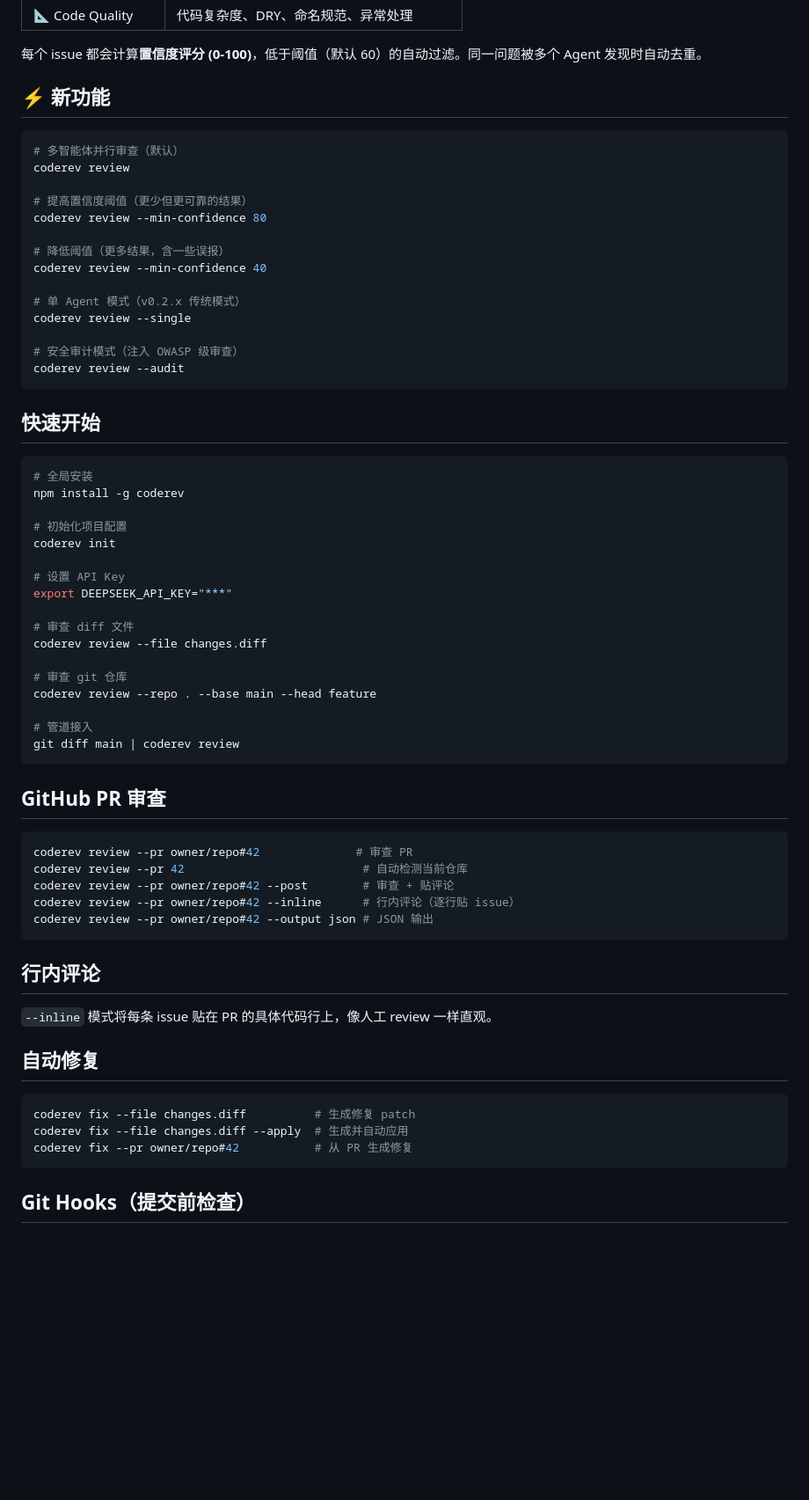
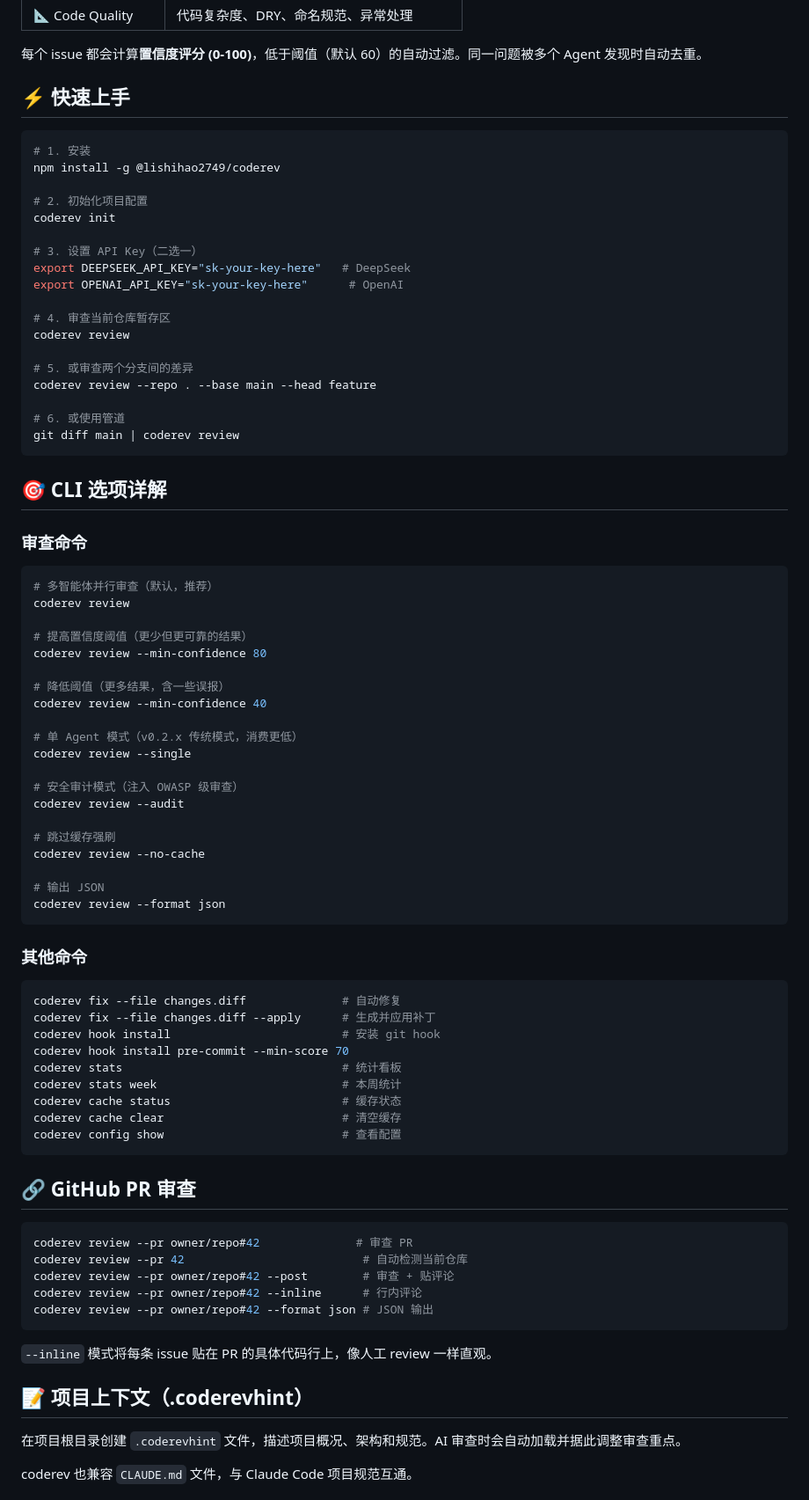
Before and after one commit to jishuanjimingtian/coderev, a Markdown page: README.md, the part around one of its changes. Shown at 88% size. GitHub-like rendering; blank space fills up the shorter version.

Commit message:
docs: fix install command to @lishihao2749/coderev, clean up README

````diff
--- a/README.md
+++ b/README.md
@@ -36,10 +36,35 @@
 
 每个 issue 都会计算**置信度评分 (0-100)**，低于阈值（默认 60）的自动过滤。同一问题被多个 Agent 发现时自动去重。
 
-## ⚡ 新功能
+## ⚡ 快速上手
 
 ```bash
-# 多智能体并行审查（默认）
+# 1. 安装
+npm install -g @lishihao2749/coderev
+
+# 2. 初始化项目配置
+coderev init
+
+# 3. 设置 API Key（二选一）
+export DEEPSEEK_API_KEY="sk-your-key-here"   # DeepSeek
+export OPENAI_API_KEY="sk-your-key-here"      # OpenAI
+
+# 4. 审查当前仓库暂存区
+coderev review
+
+# 5. 或审查两个分支间的差异
+coderev review --repo . --base main --head feature
+
+# 6. 或使用管道
+git diff main | coderev review
+```
+
+## 🎯 CLI 选项详解
+
+### 审查命令
+
+```bash
+# 多智能体并行审查（默认，推荐）
 coderev review
 
 # 提高置信度阈值（更少但更可靠的结果）
@@ -48,56 +73,48 @@ coderev review --min-confidence 80
 # 降低阈值（更多结果，含一些误报）
 coderev review --min-confidence 40
 
-# 单 Agent 模式（v0.2.x 传统模式）
+# 单 Agent 模式（v0.2.x 传统模式，消费更低）
 coderev review --single
 
 # 安全审计模式（注入 OWASP 级审查）
 coderev review --audit
+
+# 跳过缓存强刷
+coderev review --no-cache
+
+# 输出 JSON
+coderev review --format json
 ```
 
-## 快速开始
+### 其他命令
 
 ```bash
-# 全局安装
-npm install -g coderev
-
-# 初始化项目配置
-coderev init
-
-# 设置 API Key
-export DEEPSEEK_API_KEY="***"
-
-# 审查 diff 文件
-coderev review --file changes.diff
-
-# 审查 git 仓库
-coderev review --repo . --base main --head feature
-
-# 管道接入
-git diff main | coderev review
+coderev fix --file changes.diff              # 自动修复
+coderev fix --file changes.diff --apply      # 生成并应用补丁
+coderev hook install                         # 安装 git hook
+coderev hook install pre-commit --min-score 70
+coderev stats                                # 统计看板
+coderev stats week                           # 本周统计
+coderev cache status                         # 缓存状态
+coderev cache clear                          # 清空缓存
+coderev config show                          # 查看配置
 ```
 
-## GitHub PR 审查
+## 🔗 GitHub PR 审查
 
 ```bash
 coderev review --pr owner/repo#42              # 审查 PR
 coderev review --pr 42                          # 自动检测当前仓库
 coderev review --pr owner/repo#42 --post        # 审查 + 贴评论
-coderev review --pr owner/repo#42 --inline      # 行内评论（逐行贴 issue）
-coderev review --pr owner/repo#42 --output json # JSON 输出
+coderev review --pr owner/repo#42 --inline      # 行内评论
+coderev review --pr owner/repo#42 --format json # JSON 输出
 ```
-
-## 行内评论
 
 `--inline` 模式将每条 issue 贴在 PR 的具体代码行上，像人工 review 一样直观。
 
-## 自动修复
+## 📝 项目上下文（.coderevhint）
 
-```bash
-coderev fix --file changes.diff          # 生成修复 patch
-coderev fix --file changes.diff --apply  # 生成并自动应用
-coderev fix --pr owner/repo#42           # 从 PR 生成修复
-```
+在项目根目录创建 `.coderevhint` 文件，描述项目概况、架构和规范。AI 审查时会自动加载并据此调整审查重点。
 
-## Git Hooks（提交前检查）
+coderev 也兼容 `CLAUDE.md` 文件，与 Claude Code 项目规范互通。
 
````
Also changed, not shown: other parts of README.md (+35 -58 lines).
